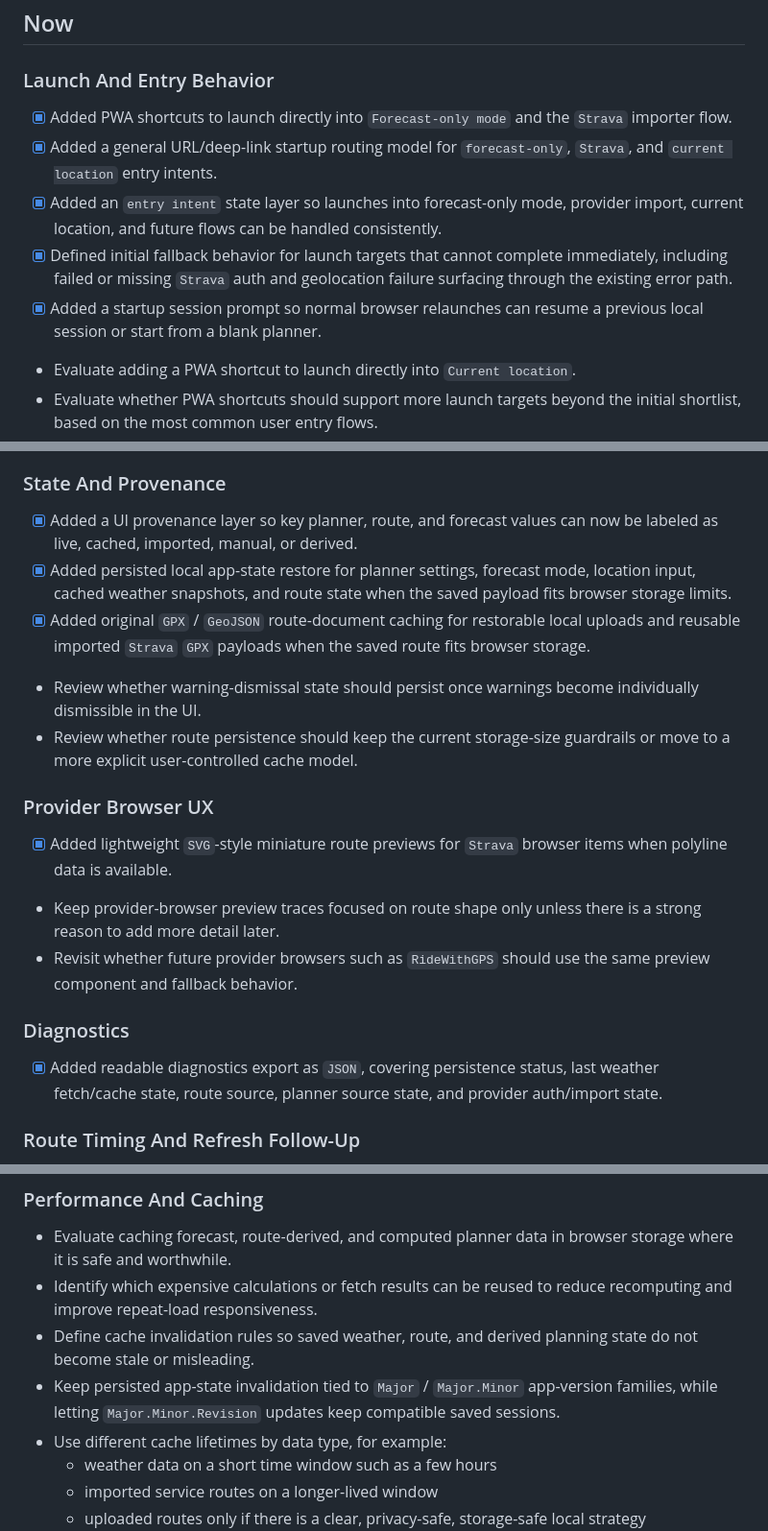
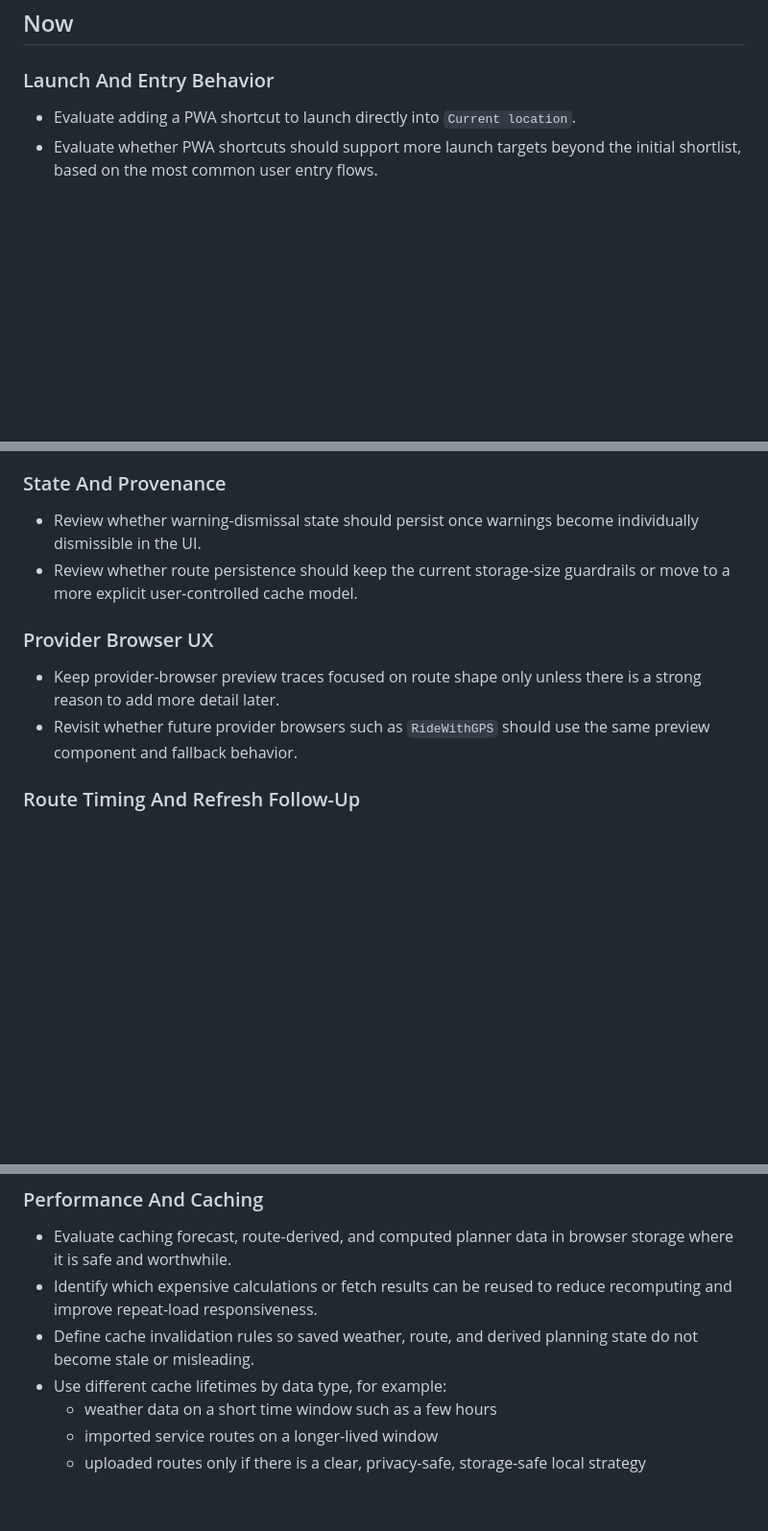
Before and after one commit to asamson23/forecast-fit, a Markdown page: TODO.md, 3 parts joined by grey strips. Shown at 96% size. Rendered like a GitHub page; blank space fills up the shorter version.

```diff
--- a/TODO.md
+++ b/TODO.md
@@ -15,11 +15,6 @@ Planning and follow-up notes for future work.
 
 ### Launch And Entry Behavior
 
-- [x] Added PWA shortcuts to launch directly into `Forecast-only mode` and the `Strava` importer flow.
-- [x] Added a general URL/deep-link startup routing model for `forecast-only`, `Strava`, and `current location` entry intents.
-- [x] Added an `entry intent` state layer so launches into forecast-only mode, provider import, current location, and future flows can be handled consistently.
-- [x] Defined initial fallback behavior for launch targets that cannot complete immediately, including failed or missing `Strava` auth and geolocation failure surfacing through the existing error path.
-- [x] Added a startup session prompt so normal browser relaunches can resume a previous local session or start from a blank planner.
 - Evaluate adding a PWA shortcut to launch directly into `Current location`.
 - Evaluate whether PWA shortcuts should support more launch targets beyond the initial shortlist, based on the most common user entry flows.
 - Review whether URL params and deep links can be used more effectively for launch behavior, preselected modes, import entry points, and shareable app state.
@@ -37,21 +32,15 @@ Planning and follow-up notes for future work.
 
 ### State And Provenance
 
-- [x] Added a UI provenance layer so key planner, route, and forecast values can now be labeled as live, cached, imported, manual, or derived.
-- [x] Added persisted local app-state restore for planner settings, forecast mode, location input, cached weather snapshots, and route state when the saved payload fits browser storage limits.
-- [x] Added original `GPX` / `GeoJSON` route-document caching for restorable local uploads and reusable imported `Strava` `GPX` payloads when the saved route fits browser storage.
 - Review whether warning-dismissal state should persist once warnings become individually dismissible in the UI.
 - Review whether route persistence should keep the current storage-size guardrails or move to a more explicit user-controlled cache model.
 
 ### Provider Browser UX
 
-- [x] Added lightweight `SVG`-style miniature route previews for `Strava` browser items when polyline data is available.
 - Keep provider-browser preview traces focused on route shape only unless there is a strong reason to add more detail later.
 - Revisit whether future provider browsers such as `RideWithGPS` should use the same preview component and fallback behavior.
 
-### Diagnostics
 
-- [x] Added readable diagnostics export as `JSON`, covering persistence status, last weather fetch/cache state, route source, planner source state, and provider auth/import state.
 
 ### Route Timing And Refresh Follow-Up
 
@@ -81,7 +70,6 @@ Planning and follow-up notes for future work.
 - Evaluate caching forecast, route-derived, and computed planner data in browser storage where it is safe and worthwhile.
 - Identify which expensive calculations or fetch results can be reused to reduce recomputing and improve repeat-load responsiveness.
 - Define cache invalidation rules so saved weather, route, and derived planning state do not become stale or misleading.
-- Keep persisted app-state invalidation tied to `Major` / `Major.Minor` app-version families, while letting `Major.Minor.Revision` updates keep compatible saved sessions.
 - Use different cache lifetimes by data type, for example:
   - weather data on a short time window such as a few hours
   - imported service routes on a longer-lived window
```
